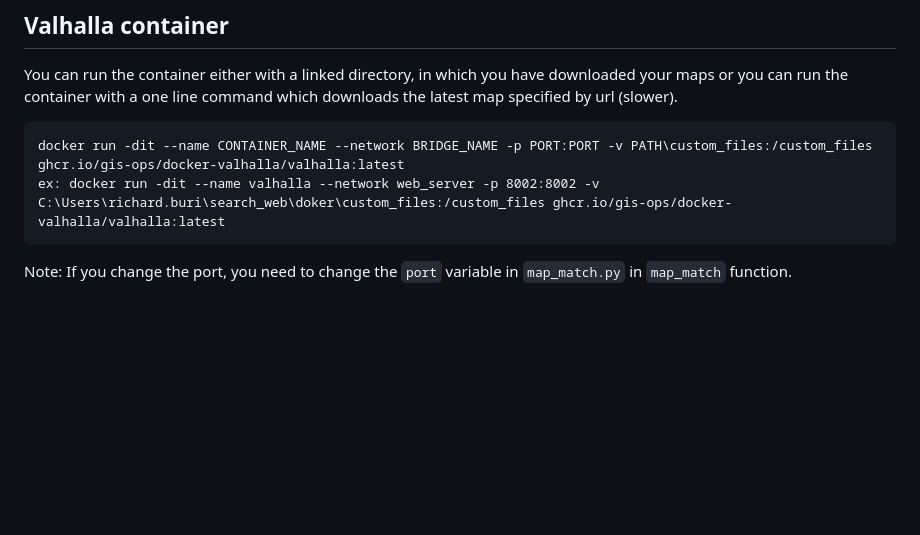
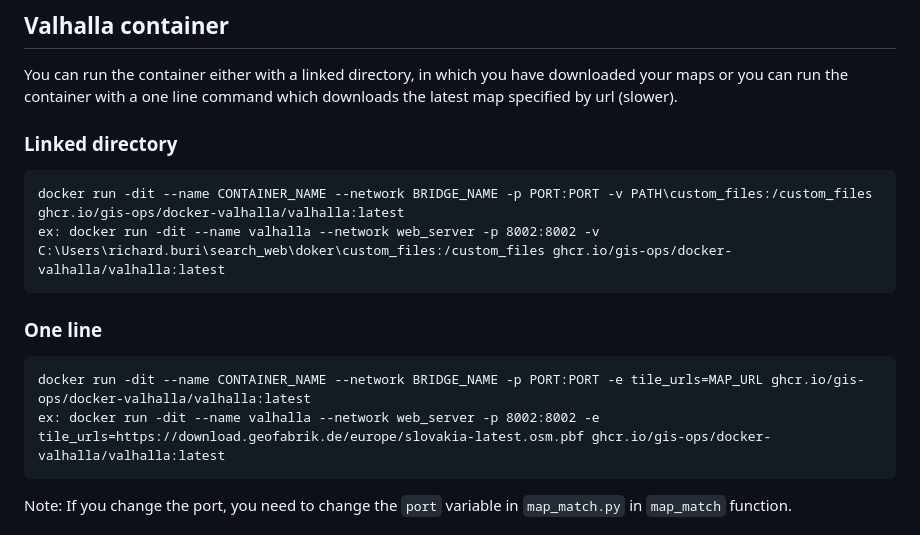
Before and after one commit to xburir/DP1, a Markdown page: readme.md, the part around the change. Drawn GitHub-style; blank space fills up the shorter version.

Commit message:
docs: readme updated

````diff
--- a/readme.md
+++ b/readme.md
@@ -20,9 +20,18 @@ ex: docker inspect web_server
 
 You can run the container either with a linked directory, in which you have downloaded  your maps or you can run the container with a one line command which downloads the latest map specified by url (slower).
 
+### Linked directory
+
 ```
 docker run -dit --name CONTAINER_NAME --network BRIDGE_NAME -p PORT:PORT -v PATH\custom_files:/custom_files ghcr.io/gis-ops/docker-valhalla/valhalla:latest
 ex: docker run -dit --name valhalla --network web_server -p 8002:8002 -v C:\Users\richard.buri\search_web\doker\custom_files:/custom_files ghcr.io/gis-ops/docker-valhalla/valhalla:latest
+```
+
+### One line
+
+```
+docker run -dit --name CONTAINER_NAME --network BRIDGE_NAME -p PORT:PORT -e tile_urls=MAP_URL ghcr.io/gis-ops/docker-valhalla/valhalla:latest
+ex: docker run -dit --name valhalla --network web_server -p 8002:8002 -e tile_urls=https://download.geofabrik.de/europe/slovakia-latest.osm.pbf ghcr.io/gis-ops/docker-valhalla/valhalla:latest
 ```
 
 Note: If you change the port, you need to change the `port` variable in `map_match.py` in `map_match` function.
````
